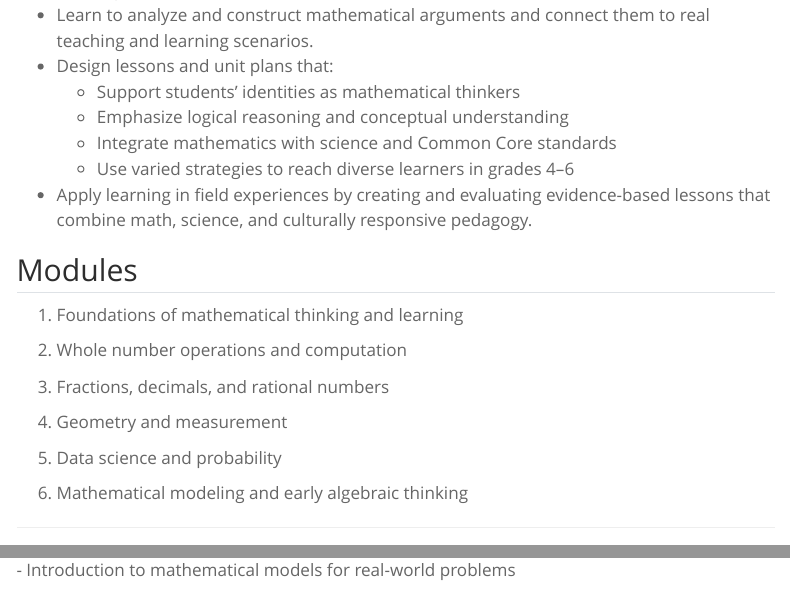
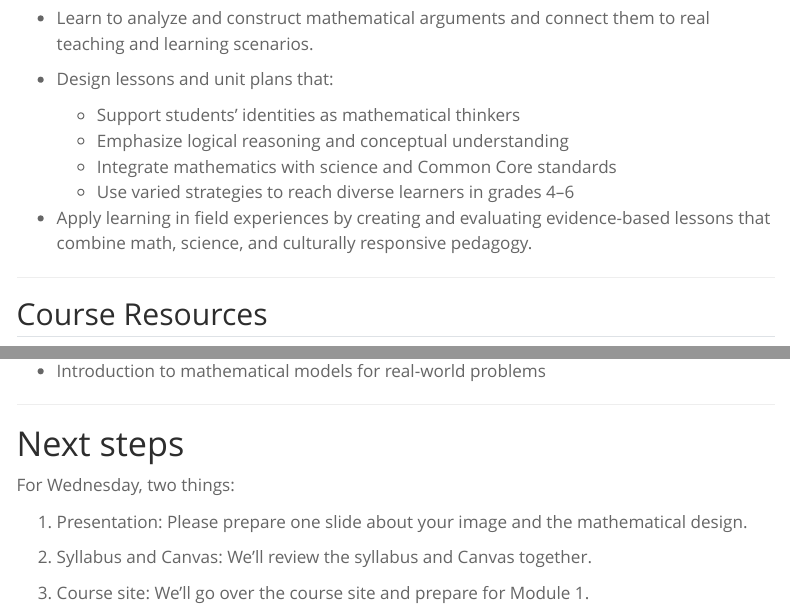
Before and after one commit to professornaite/educ315-fa25, a Quarto document (modules/module00.qmd): the page in a window 1100 px wide, from 840 px down before the commit and from 860 px down after it, so that both start at the same text, and a second part further down, joined at a grey line. Rendered offline with R 4.5, knitr and Pandoc in place of Quarto, with nearby package versions; menus at the side of the page are left out.

Commit message:
site update

```diff
--- a/modules/module00.qmd
+++ b/modules/module00.qmd
@@ -40,44 +40,36 @@ School of Education, Howard University
 # Course goals
 
 - Understand mathematics as both learners and teachers, and reflect on how personal and societal experiences shape our views of math.
+
 - Build skills in logical reasoning and mathematical language, and explore how they shape thinking, communication, and instruction.
+
 - Learn to analyze and construct mathematical arguments and connect them to real teaching and learning scenarios.
+
 - Design lessons and unit plans that:
   - Support students’ identities as mathematical thinkers
   - Emphasize logical reasoning and conceptual understanding
   - Integrate mathematics with science and Common Core standards
   - Use varied strategies to reach diverse learners in grades 4–6
+
 - Apply learning in field experiences by creating and evaluating evidence-based lessons that combine math, science, and culturally responsive pedagogy.
-
-
-## Modules
-
-1. Foundations of mathematical thinking and learning
-
-2. Whole number operations and computation
-
-3. Fractions, decimals, and rational numbers
-
-4. Geometry and measurement
-
-5. Data science and probability
-
-6. Mathematical modeling and early algebraic thinking
-
 
 ---
 
 ## Course Resources
 
 - Lecture slides
+
 - Readings and exercises
+
 - Discussion and reflections
 
 # Overview of Modules
 
 ## Module 1: Introduction to Logic and the Language of Mathematics
 This module sets the stage by building the habits of logical reasoning and precision in mathematical language.
+
 Topics include:
+
 - Basic elements of logic: propositions, connectives, and quantifiers
 - Structure of mathematical arguments and proofs
 - Use of precise definitions and symbols
@@ -145,3 +154,13 @@ Topics include:
 
 
 ---
+
+# Next steps
+
+For Wednesday, two things:
+
+1. Presentation: Please prepare one slide about your image and the mathematical design.
+
+2. Syllabus and Canvas: We'll review the syllabus and Canvas together.
+
+3. Course site: We'll go over the course site and prepare for Module 1.
```
Also changed, not shown: docs/search.json, modules/module00.qmd (17 more changed lines), 3 other files.
